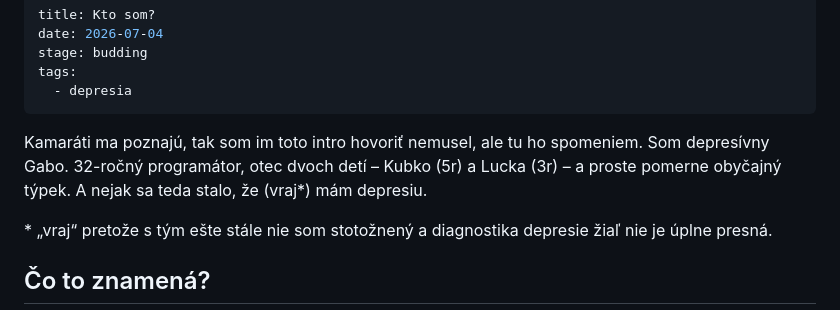
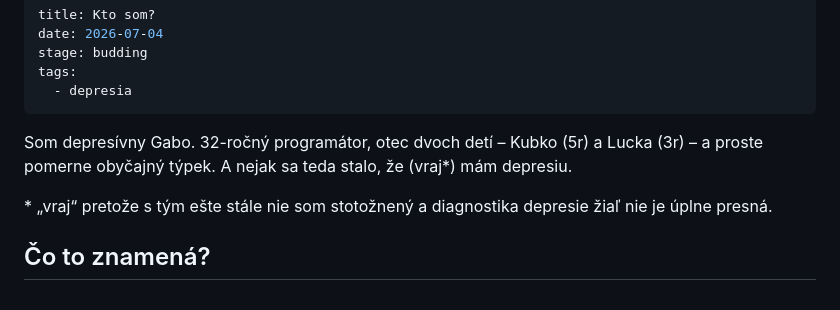
Before and after one commit to gabrielKerekes/depresivnygabo, a Markdown page: src/posts/2026-07-04-kto-som.md, the part around the change. Rendered like a GitHub page.

Commit message:
Update post: Kto som?

```diff
--- a/src/posts/2026-07-04-kto-som.md
+++ b/src/posts/2026-07-04-kto-som.md
@@ -6,8 +6,7 @@ tags:
   - depresia
 ---
 
-Kamaráti ma poznajú, tak som im toto intro hovoriť nemusel, ale tu ho
-spomeniem. Som depresívny Gabo. 32-ročný programátor, otec dvoch detí – Kubko (5r) a Lucka (3r) – a proste pomerne obyčajný týpek. A nejak sa teda stalo, že (vraj<span class="asterisk">*</span>) mám depresiu.
+Som depresívny Gabo. 32-ročný programátor, otec dvoch detí – Kubko (5r) a Lucka (3r) – a proste pomerne obyčajný týpek. A nejak sa teda stalo, že (vraj<span class="asterisk">*</span>) mám depresiu.
 
 <p class="intro-note">
   <span class="asterisk">*</span> „vraj“ pretože s tým ešte stále nie som
```
